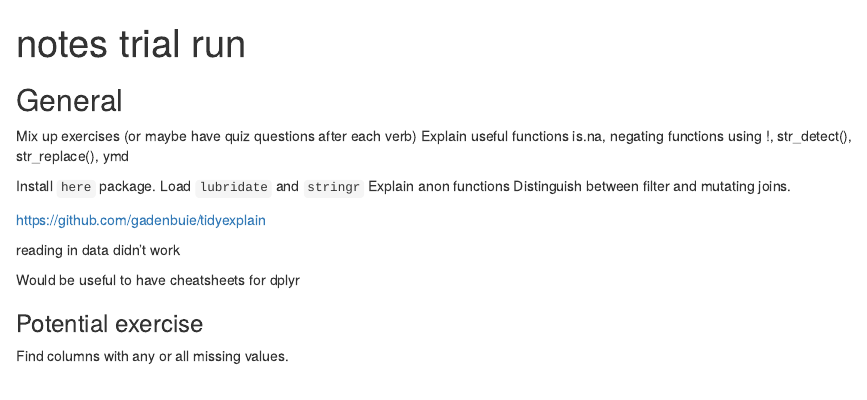
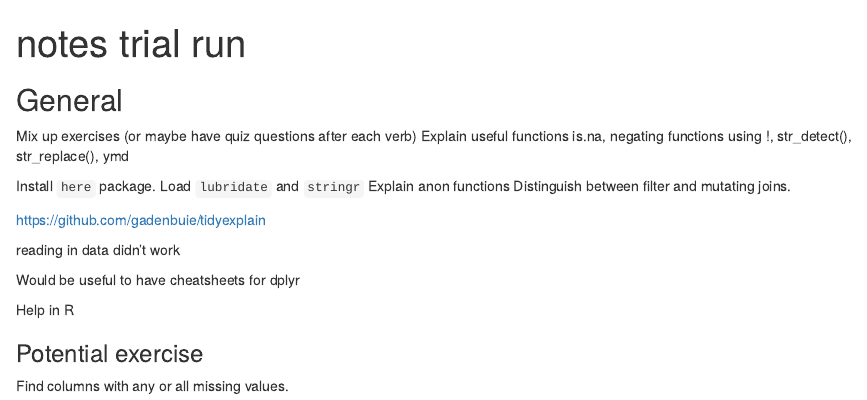
Before and after one commit to THF-evaluative-analytics/NHSR-introduction-to-data-wrangling, an R Markdown document (notes after trial run.Rmd): the page in a window 1100 px wide, from its top. Rendered offline with R 4.5, knitr and Pandoc, with nearby package versions.

Commit message:
Update notes after trial run.Rmd

```diff
--- a/notes after trial run.Rmd
+++ b/notes after trial run.Rmd
@@ -21,6 +21,8 @@ reading in data didn't work
 
 Would be useful to have cheatsheets for dplyr
 
+Help in R
+
 ### Potential exercise
 
 Find columns with any or all missing values.
```
